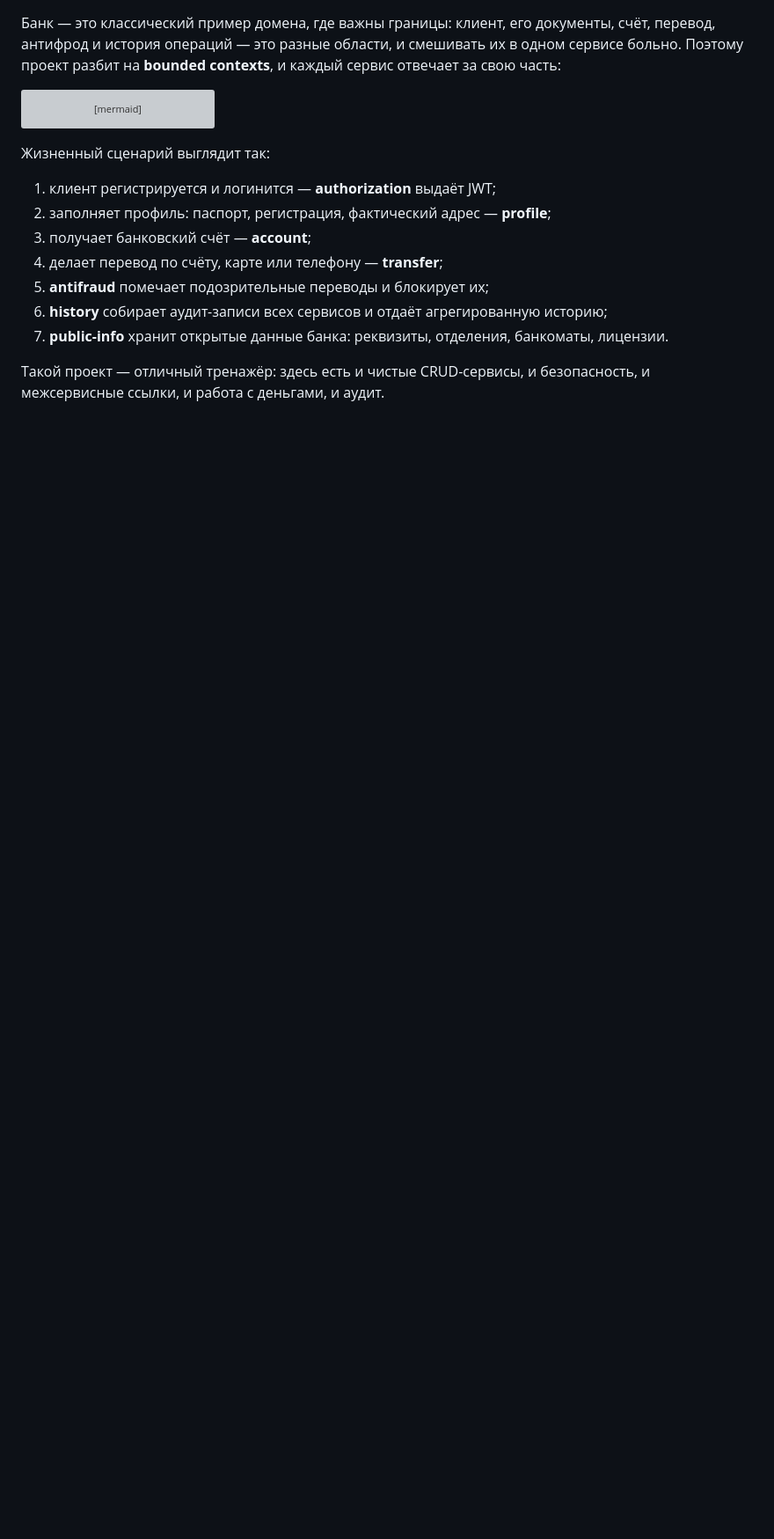
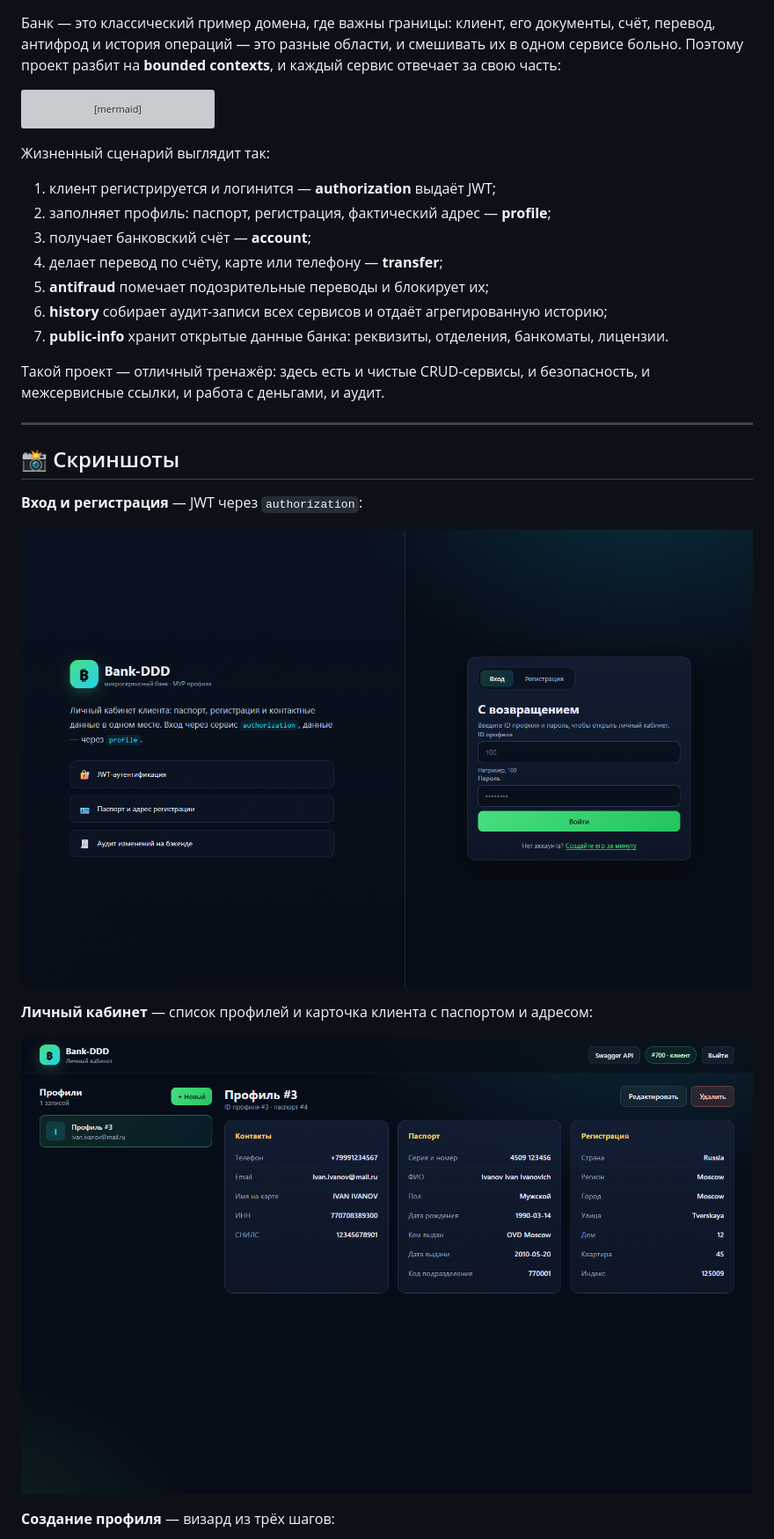
Before and after one commit to Daniil2022Ri/Bank-DDD, a Markdown page: README.md, the part around one of its changes. Shown at 88% size. GitHub-like rendering; pictures changed too: docs/screenshots/login.png (added), docs/screenshots/profiles.png (added); blank space fills up the shorter version; grey boxes are pictures that could not be loaded.

```diff
--- a/README.md
+++ b/README.md
@@ -68,3 +69,18 @@ flowchart LR
 
 Такой проект — отличный тренажёр: здесь есть и чистые CRUD-сервисы, и безопасность,
 и межсервисные ссылки, и работа с деньгами, и аудит.
+
+---
+
+## 📸 Скриншоты
+
+**Вход и регистрация** — JWT через `authorization`:
+
+![Экран входа](docs/screenshots/login.png)
+
+**Личный кабинет** — список профилей и карточка клиента с паспортом и адресом:
+
+![Личный кабинет](docs/screenshots/profiles.png)
+
+**Создание профиля** — визард из трёх шагов:
+
```
Also changed, not shown: other parts of README.md (+21 -2 lines), docs/screenshots/wizard.png (added), 1 other file.
